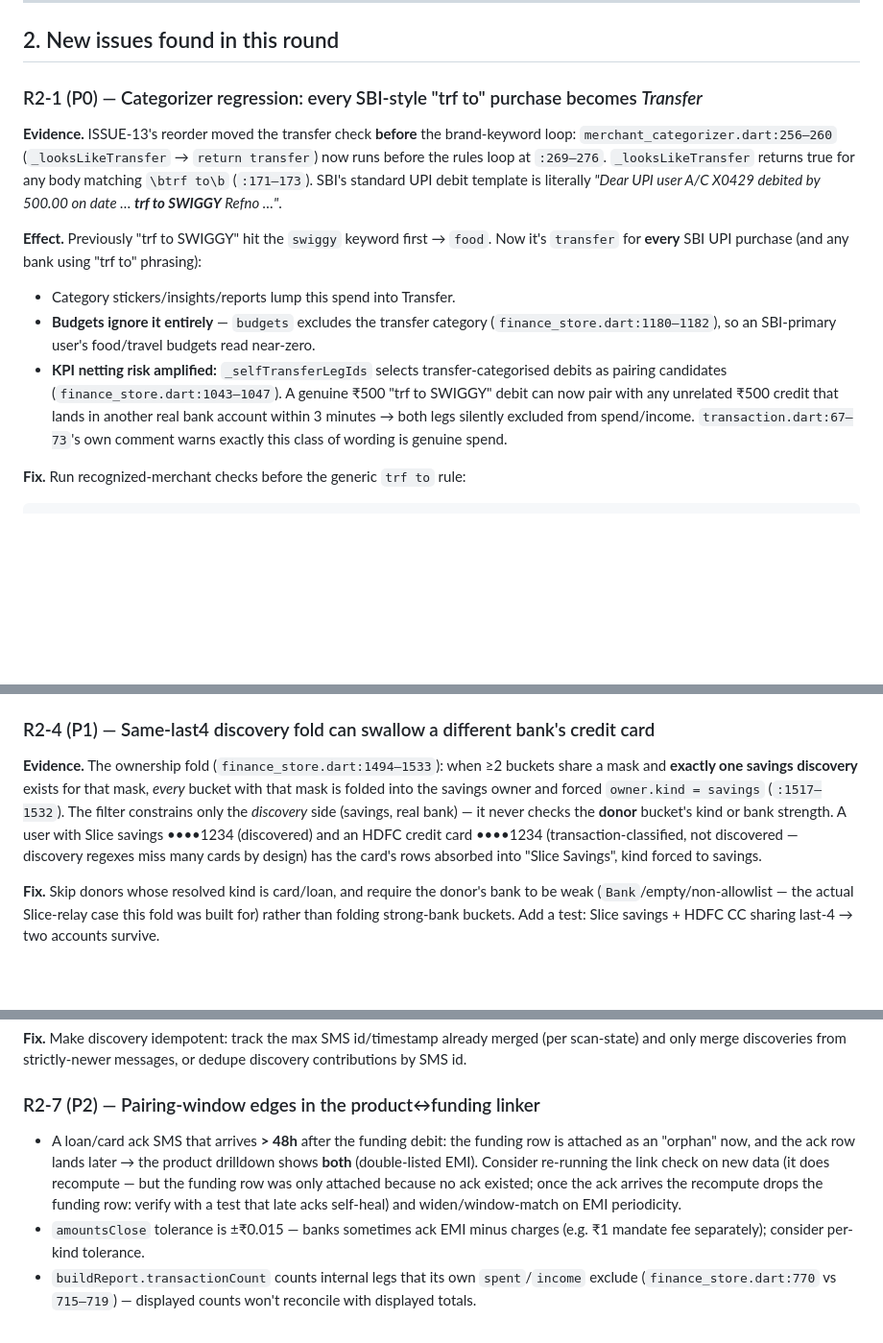
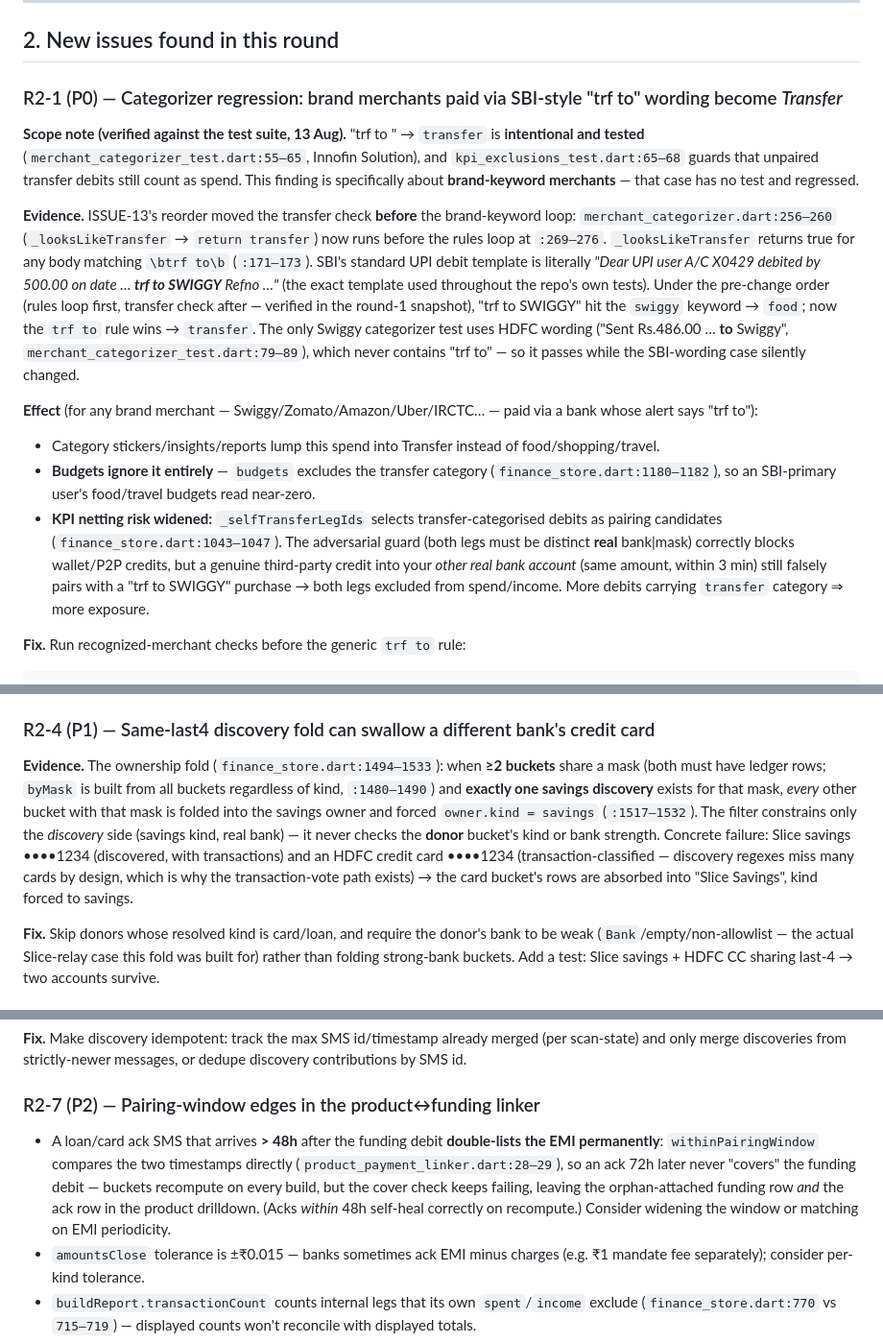
Before and after one commit to ak0982/paisa, a Markdown page: code_review_round2_by_fable_claude.md, 3 parts joined by grey strips. Shown at 96% size. GitHub-like rendering; blank space fills up the shorter version.

Commit message:
Round-2 review: verify findings against test suite; narrow R2-1, clarify R2-4/R2-7

````diff
--- a/code_review_round2_by_fable_claude.md
+++ b/code_review_round2_by_fable_claude.md
@@ -35,14 +36,16 @@ Also good: `canonicalizeBank` alias normalization, throttled progress notifier,
 
 ## 2. New issues found in this round
 
-### R2-1 (P0) — Categorizer regression: every SBI-style "trf to" purchase becomes *Transfer*
+### R2-1 (P0) — Categorizer regression: brand merchants paid via SBI-style "trf to" wording become *Transfer*
 
-**Evidence.** ISSUE-13's reorder moved the transfer check **before** the brand-keyword loop: `merchant_categorizer.dart:256–260` (`_looksLikeTransfer` → `return transfer`) now runs before the rules loop at `:269–276`. `_looksLikeTransfer` returns true for any body matching `\btrf to\b` (`:171–173`). SBI's standard UPI debit template is literally *"Dear UPI user A/C X0429 debited by 500.00 on date … **trf to SWIGGY** Refno …"*.
+**Scope note (verified against the test suite, 13 Aug).** "trf to <non-brand payee>" → `transfer` is **intentional and tested** (`merchant_categorizer_test.dart:55–65`, Innofin Solution), and `kpi_exclusions_test.dart:65–68` guards that unpaired transfer debits still count as spend. This finding is specifically about **brand-keyword merchants** — that case has no test and regressed.
 
-**Effect.** Previously "trf to SWIGGY" hit the `swiggy` keyword first → `food`. Now it's `transfer` for **every** SBI UPI purchase (and any bank using "trf to" phrasing):
-- Category stickers/insights/reports lump this spend into Transfer.
+**Evidence.** ISSUE-13's reorder moved the transfer check **before** the brand-keyword loop: `merchant_categorizer.dart:256–260` (`_looksLikeTransfer` → `return transfer`) now runs before the rules loop at `:269–276`. `_looksLikeTransfer` returns true for any body matching `\btrf to\b` (`:171–173`). SBI's standard UPI debit template is literally *"Dear UPI user A/C X0429 debited by 500.00 on date … **trf to SWIGGY** Refno …"* (the exact template used throughout the repo's own tests). Under the pre-change order (rules loop first, transfer check after — verified in the round-1 snapshot), "trf to SWIGGY" hit the `swiggy` keyword → `food`; now the `trf to` rule wins → `transfer`. The only Swiggy categorizer test uses HDFC wording ("Sent Rs.486.00 … **to** Swiggy", `merchant_categorizer_test.dart:79–89`), which never contains "trf to" — so it passes while the SBI-wording case silently changed.
+
+**Effect** (for any brand merchant — Swiggy/Zomato/Amazon/Uber/IRCTC… — paid via a bank whose alert says "trf to"):
+- Category stickers/insights/reports lump this spend into Transfer instead of food/shopping/travel.
 - **Budgets ignore it entirely** — `budgets` excludes the transfer category (`finance_store.dart:1180–1182`), so an SBI-primary user's food/travel budgets read near-zero.
-- **KPI netting risk amplified:** `_selfTransferLegIds` selects transfer-categorised debits as pairing candidates (`finance_store.dart:1043–1047`). A genuine ₹500 "trf to SWIGGY" debit can now pair with any unrelated ₹500 credit that lands in another real bank account within 3 minutes → both legs silently excluded from spend/income. `transaction.dart:67–73`'s own comment warns exactly this class of wording is genuine spend.
+- **KPI netting risk widened:** `_selfTransferLegIds` selects transfer-categorised debits as pairing candidates (`finance_store.dart:1043–1047`). The adversarial guard (both legs must be distinct **real** bank\|mask) correctly blocks wallet/P2P credits, but a genuine third-party credit into your *other real bank account* (same amount, within 3 min) still falsely pairs with a "trf to SWIGGY" purchase → both legs excluded from spend/income. More debits carrying `transfer` category ⇒ more exposure.
 
 **Fix.** Run recognized-merchant checks before the generic `trf to` rule:
 ```dart
@@ -70,7 +73,7 @@ Two compounding problems for anyone with a discovered loan:
 
 ### R2-4 (P1) — Same-last4 discovery fold can swallow a different bank's credit card
 
-**Evidence.** The ownership fold (`finance_store.dart:1494–1533`): when ≥2 buckets share a mask and **exactly one savings discovery** exists for that mask, *every* bucket with that mask is folded into the savings owner and forced `owner.kind = savings` (`:1517–1532`). The filter constrains only the *discovery* side (savings, real bank) — it never checks the **donor** bucket's kind or bank strength. A user with Slice savings ••••1234 (discovered) and an HDFC credit card ••••1234 (transaction-classified, not discovered — discovery regexes miss many cards by design) has the card's rows absorbed into "Slice Savings", kind forced to savings.
+**Evidence.** The ownership fold (`finance_store.dart:1494–1533`): when **≥2 buckets** share a mask (both must have ledger rows; `byMask` is built from all buckets regardless of kind, `:1480–1490`) and **exactly one savings discovery** exists for that mask, *every* other bucket with that mask is folded into the savings owner and forced `owner.kind = savings` (`:1517–1532`). The filter constrains only the *discovery* side (savings kind, real bank) — it never checks the **donor** bucket's kind or bank strength. Concrete failure: Slice savings ••••1234 (discovered, with transactions) and an HDFC credit card ••••1234 (transaction-classified — discovery regexes miss many cards by design, which is why the transaction-vote path exists) → the card bucket's rows are absorbed into "Slice Savings", kind forced to savings.
 
 **Fix.** Skip donors whose resolved kind is card/loan, and require the donor's bank to be weak (`Bank`/empty/non-allowlist — the actual Slice-relay case this fold was built for) rather than folding strong-bank buckets. Add a test: Slice savings + HDFC CC sharing last-4 → two accounts survive.
 
@@ -88,7 +91,7 @@ Two compounding problems for anyone with a discovered loan:
 
 ### R2-7 (P2) — Pairing-window edges in the product↔funding linker
 
-- A loan/card ack SMS that arrives **> 48h** after the funding debit: the funding row is attached as an "orphan" now, and the ack row lands later → the product drilldown shows **both** (double-listed EMI). Consider re-running the link check on new data (it does recompute — but the funding row was only attached because no ack existed; once the ack arrives the recompute drops the funding row: verify with a test that late acks self-heal) and widen/window-match on EMI periodicity.
+- A loan/card ack SMS that arrives **> 48h** after the funding debit **double-lists the EMI permanently**: `withinPairingWindow` compares the two timestamps directly (`product_payment_linker.dart:28–29`), so an ack 72h later never "covers" the funding debit — buckets recompute on every build, but the cover check keeps failing, leaving the orphan-attached funding row *and* the ack row in the product drilldown. (Acks *within* 48h self-heal correctly on recompute.) Consider widening the window or matching on EMI periodicity.
 - `amountsClose` tolerance is ±₹0.015 — banks sometimes ack EMI minus charges (e.g. ₹1 mandate fee separately); consider per-kind tolerance.
 - `buildReport.transactionCount` counts internal legs that its own `spent`/`income` exclude (`finance_store.dart:770` vs `715–719`) — displayed counts won't reconcile with displayed totals.
 
````
Also changed, not shown: other parts of code_review_round2_by_fable_claude.md (+1 -0 lines).
